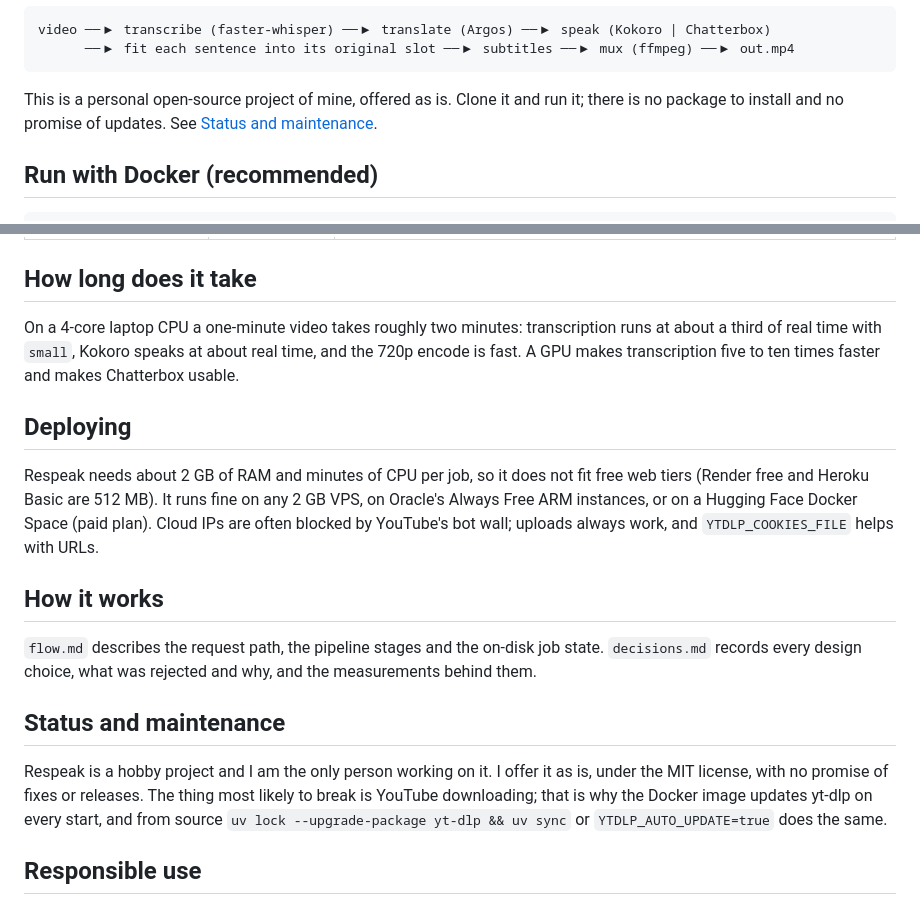
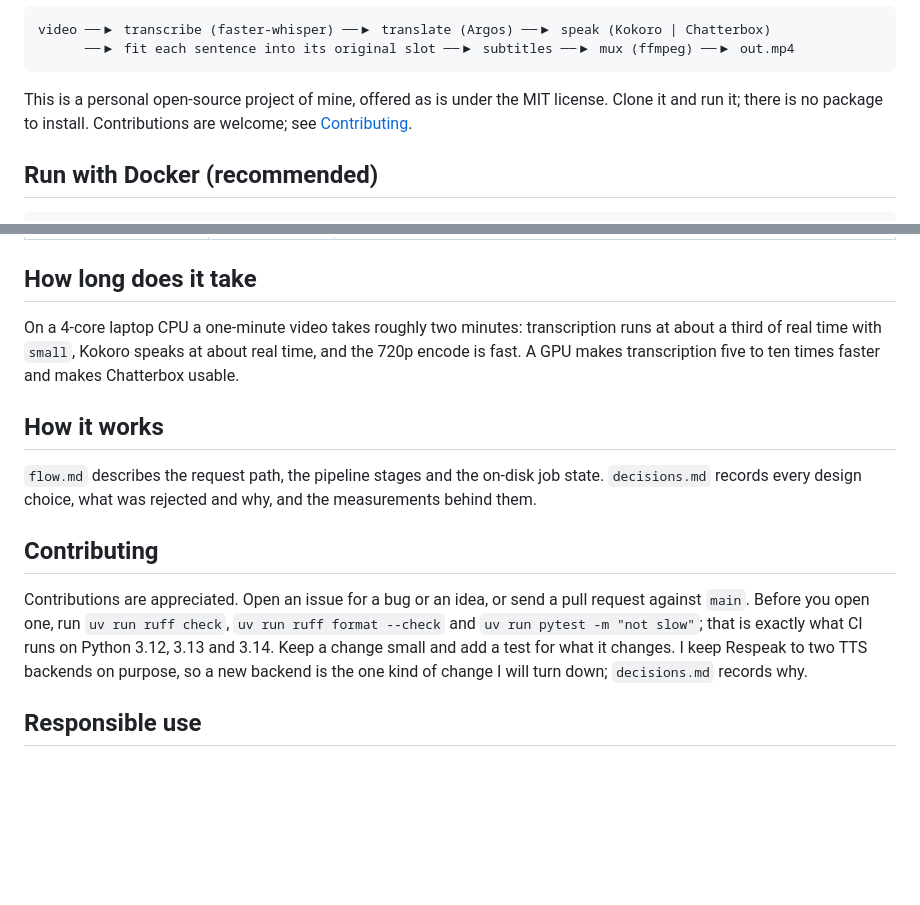
Before and after one commit to nishantjoshi-007/DubBuddy, a Markdown page: README.md, 2 parts joined by grey strips. Drawn GitHub-style; blank space fills up the shorter version.

Commit message:
README: contributing section instead of status; drop the deploying section

````diff
--- a/README.md
+++ b/README.md
@@ -13,8 +13,8 @@ video ──▶ transcribe (faster-whisper) ──▶ translate (Argos) ──
       ──▶ fit each sentence into its original slot ──▶ subtitles ──▶ mux (ffmpeg) ──▶ out.mp4
 ```
 
-This is a personal open-source project of mine, offered as is. Clone it and run it; there is no
-package to install and no promise of updates. See [Status and maintenance](#status-and-maintenance).
+This is a personal open-source project of mine, offered as is under the MIT license. Clone it and
+run it; there is no package to install. Contributions are welcome; see [Contributing](#contributing).
 
 ## Run with Docker (recommended)
 
@@ -120,24 +120,18 @@ On a 4-core laptop CPU a one-minute video takes roughly two minutes: transcripti
 of real time with `small`, Kokoro speaks at about real time, and the 720p encode is fast. A GPU makes
 transcription five to ten times faster and makes Chatterbox usable.
 
-## Deploying
-
-Respeak needs about 2 GB of RAM and minutes of CPU per job, so it does not fit free web tiers
-(Render free and Heroku Basic are 512 MB). It runs fine on any 2 GB VPS, on Oracle's Always Free ARM
-instances, or on a Hugging Face Docker Space (paid plan). Cloud IPs are often blocked by YouTube's
-bot wall; uploads always work, and `YTDLP_COOKIES_FILE` helps with URLs.
-
 ## How it works
 
 `flow.md` describes the request path, the pipeline stages and the on-disk job state. `decisions.md`
 records every design choice, what was rejected and why, and the measurements behind them.
 
-## Status and maintenance
+## Contributing
 
-Respeak is a hobby project and I am the only person working on it. I offer it as is, under the MIT
-license, with no promise of fixes or releases. The thing most likely to break is YouTube downloading;
-that is why the Docker image updates yt-dlp on every start, and from source
-`uv lock --upgrade-package yt-dlp && uv sync` or `YTDLP_AUTO_UPDATE=true` does the same.
+Contributions are appreciated. Open an issue for a bug or an idea, or send a pull request against
+`main`. Before you open one, run `uv run ruff check`, `uv run ruff format --check` and
+`uv run pytest -m "not slow"`; that is exactly what CI runs on Python 3.12, 3.13 and 3.14. Keep a
+change small and add a test for what it changes. I keep Respeak to two TTS backends on purpose, so a
+new backend is the one kind of change I will turn down; `decisions.md` records why.
 
 ## Responsible use
 
````
